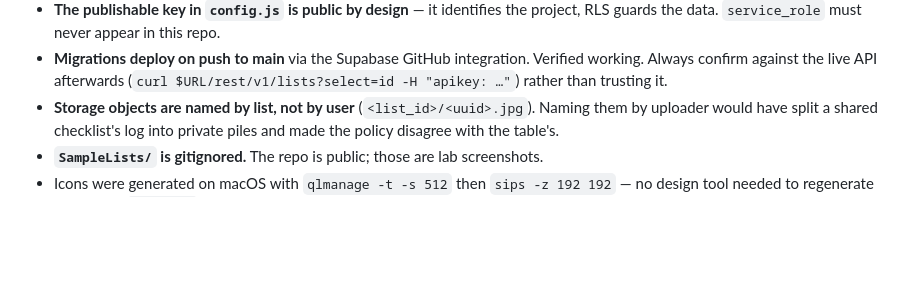
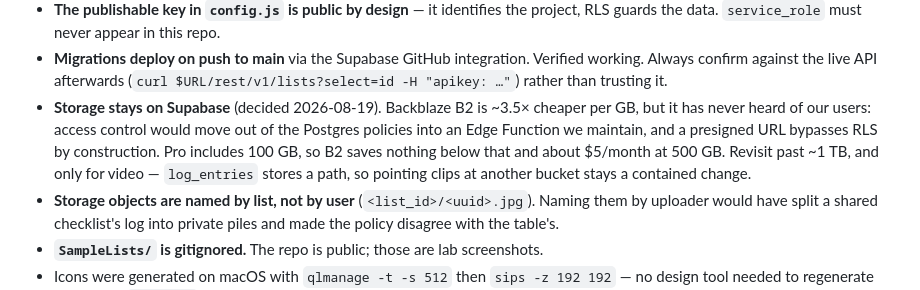
Before and after one commit to AndreasMaskos/Checkoff, a Markdown page: plan.md, the part around the change. Rendered like a GitHub page; blank space fills up the shorter version.

Commit message:
Record the decision to stay on Supabase storage
The reasoning, not just the choice: B2 is cheaper per GB but knows nothing about
our users, and Pro's included 100 GB means the saving is about $5/month until
the terabytes. Written down so it is not re-derived in six months.

Co-Authored-By: Claude Opus 5 <noreply@anthropic.com>

```diff
--- a/plan.md
+++ b/plan.md
@@ -321,6 +321,12 @@ interaction: challenge, response, next item.
 - **Migrations deploy on push to main** via the Supabase GitHub integration.
   Verified working. Always confirm against the live API afterwards
   (`curl $URL/rest/v1/lists?select=id -H "apikey: …"`) rather than trusting it.
+- **Storage stays on Supabase** (decided 2026-08-19). Backblaze B2 is ~3.5× cheaper
+  per GB, but it has never heard of our users: access control would move out of the
+  Postgres policies into an Edge Function we maintain, and a presigned URL bypasses
+  RLS by construction. Pro includes 100 GB, so B2 saves nothing below that and about
+  $5/month at 500 GB. Revisit past ~1 TB, and only for video — `log_entries` stores a
+  path, so pointing clips at another bucket stays a contained change.
 - **Storage objects are named by list, not by user** (`<list_id>/<uuid>.jpg`).
   Naming them by uploader would have split a shared checklist's log into private
   piles and made the policy disagree with the table's.
```
